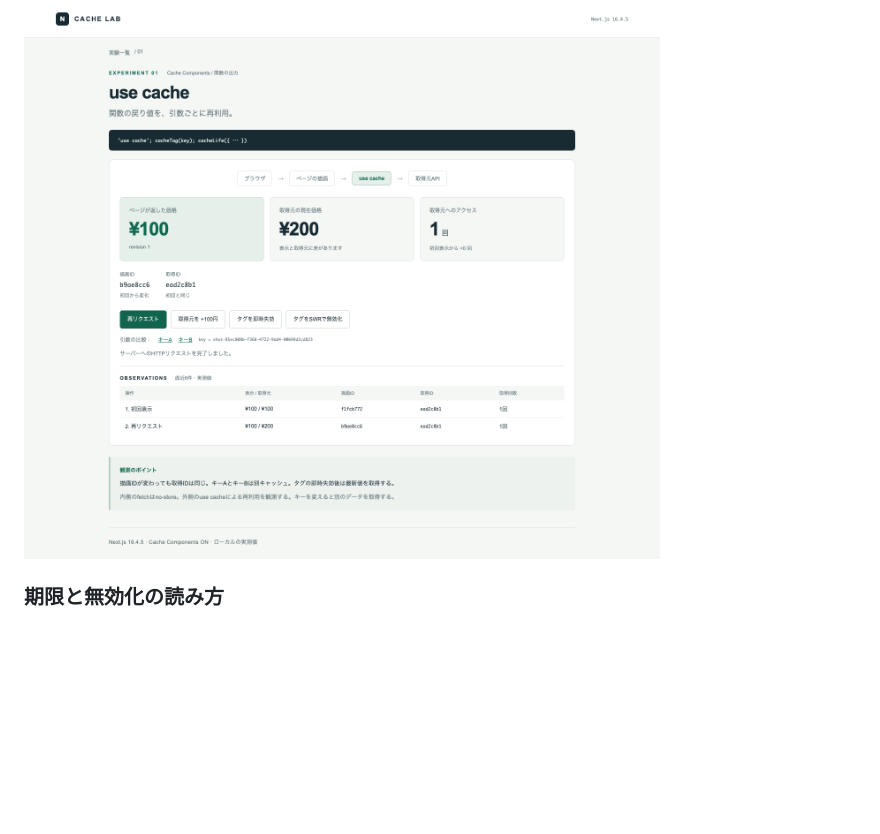
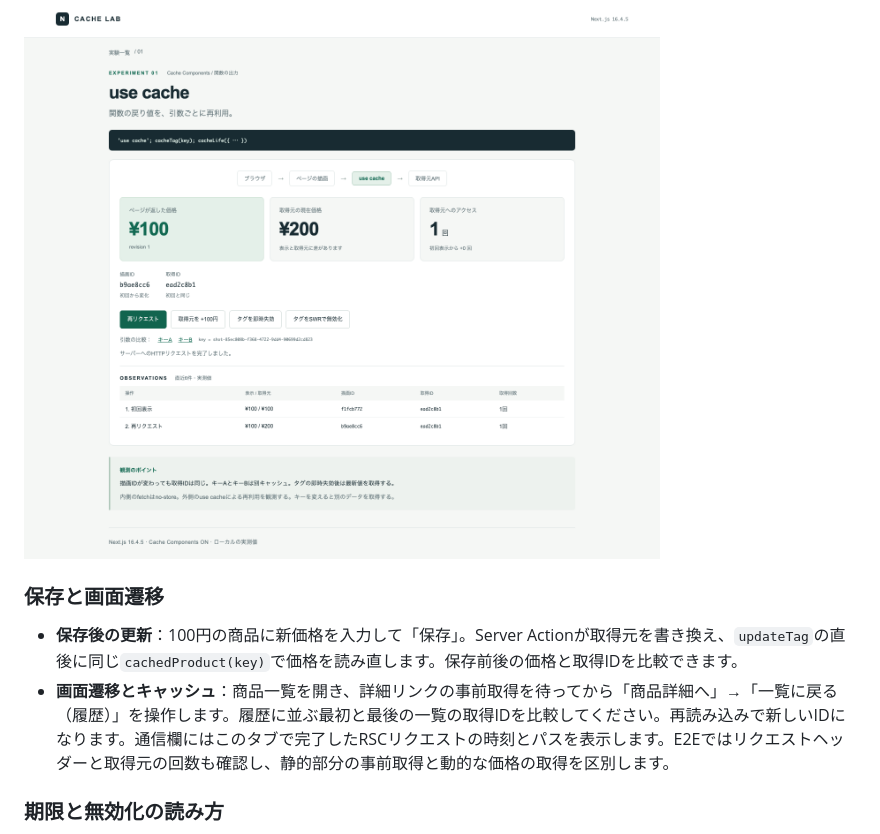
Before and after one commit to taako-502/nextjs-cache-playground, a Markdown page: README.md, the part around one of its changes. GitHub-like rendering; blank space fills up the shorter version.

```diff
--- a/README.md
+++ b/README.md
@@ -39,6 +41,11 @@ yarn lab
 4. 「タグを即時失効」→「再リクエスト」。表示が200円になり、取得IDも変わる。
 
 ![データは古いが、ページは新しく描画されている](docs/screenshots/use-cache.png)
+
+### 保存と画面遷移
+
+- **保存後の更新**：100円の商品に新価格を入力して「保存」。Server Actionが取得元を書き換え、`updateTag`の直後に同じ`cachedProduct(key)`で価格を読み直します。保存前後の価格と取得IDを比較できます。
+- **画面遷移とキャッシュ**：商品一覧を開き、詳細リンクの事前取得を待ってから「商品詳細へ」→「一覧に戻る（履歴）」を操作します。履歴に並ぶ最初と最後の一覧の取得IDを比較してください。再読み込みで新しいIDになります。通信欄にはこのタブで完了したRSCリクエストの時刻とパスを表示します。E2Eではリクエストヘッダーと取得元の回数も確認し、静的部分の事前取得と動的な価格の取得を区別します。
 
 ### 期限と無効化の読み方
 
```
Also changed, not shown: other parts of README.md (+8 -6 lines), docs/screenshots/00-overview-components.png, docs/screenshots/navigation-back.png (added), docs/screenshots/save-after.png (added), docs/screenshots/save-before.png (added), 11 other files.
